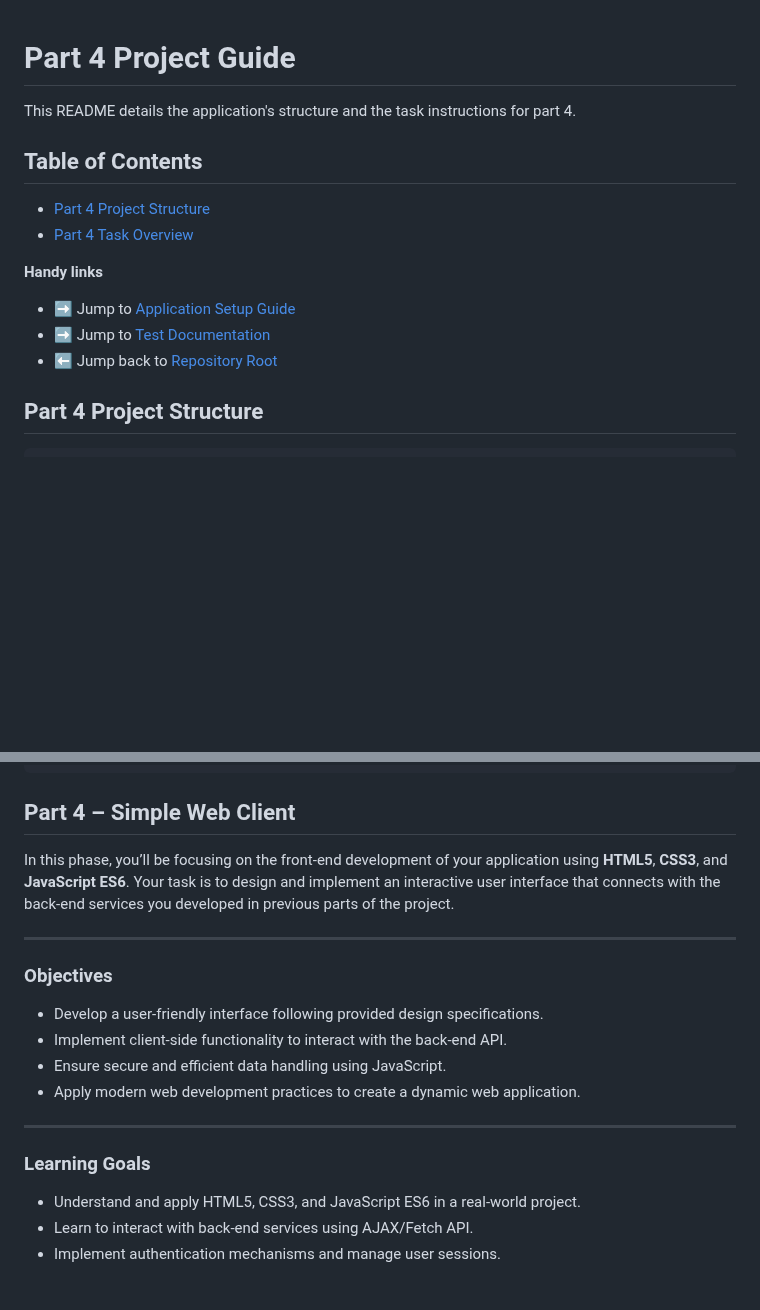
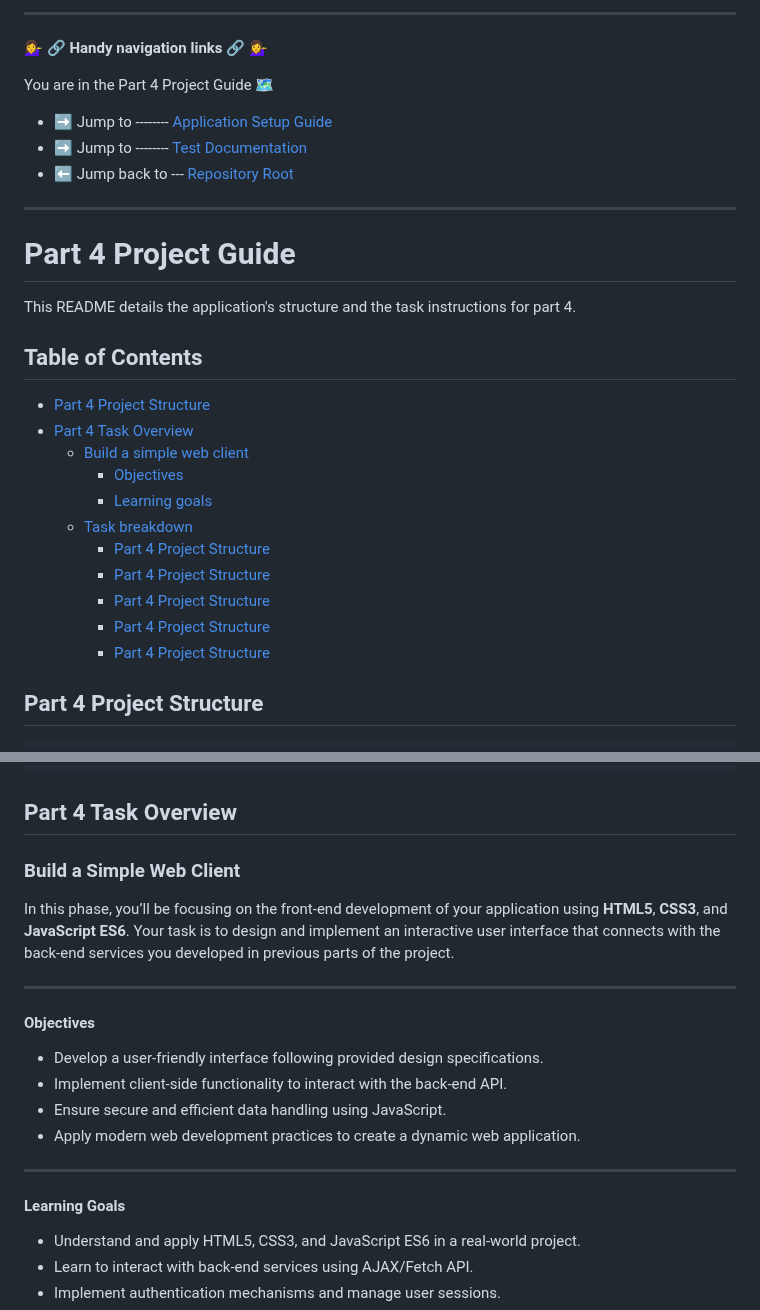
Before and after one commit to kayrbee/holbertonschool-hbnb, a Markdown page: part4/README.md, 2 parts joined by grey strips. Drawn GitHub-style; blank space fills up the shorter version.

````diff
--- a/part4/README.md
+++ b/part4/README.md
@@ -1,3 +1,14 @@
+
+---
+**💁‍♀️ 🔗 Handy navigation links 🔗 💁‍♀️**
+
+You are in the Part 4 Project Guide 🗺️
+
+- ➡️ Jump to -------- [Application Setup Guide](/part4/hbnb/README.md)
+- ➡️ Jump to -------- [Test Documentation](/part4/hbnb/tests/README.md)
+- ⬅️ Jump back to --- [Repository Root](/README.md)
+---
+
 # Part 4 Project Guide
 
 This README details the application's structure and the task instructions for part 4.
@@ -6,11 +17,15 @@ This README details the application's structure and the task instructions for pa
 
 - [Part 4 Project Structure](/part4/README.md#part-4-app-structure)
 - [Part 4 Task Overview](/part4/README.md#Part-4-Task-Overview)
-
-**Handy links**
-- ➡️ Jump to [Application Setup Guide](/part4/hbnb/README.md)
-- ➡️ Jump to [Test Documentation](/part4/hbnb/tests/README.md)
-- ⬅️ Jump back to [Repository Root](/README.md)
+    - [Build a simple web client](/part4/README.md#build-a-simple-web-client)
+        - [Objectives](/part4/README.md#objectives)
+        - [Learning goals](/part4/README.md#learning-goals)
+    - [Task breakdown](/part4/README.md#tasks-breakdown)
+        - [Part 4 Project Structure](/part4/README.md#design-task-1)
+        - [Part 4 Project Structure](/part4/README.md#login-task-2)
+        - [Part 4 Project Structure](/part4/README.md#list-of-places-task-3)
+        - [Part 4 Project Structure](/part4/README.md#place-details-task-4)
+        - [Part 4 Project Structure](/part4/README.md#add-review-task-5)
 
 
 ## Part 4 Project Structure
@@ -94,13 +109,15 @@ holbertonschool-hbnb/
 ├── README.md
 ```
 
-## Part 4 – Simple Web Client
+## Part 4 Task Overview
+
+### Build a Simple Web Client
 
 In this phase, you’ll be focusing on the front-end development of your application using **HTML5**, **CSS3**, and **JavaScript ES6**. Your task is to design and implement an interactive user interface that connects with the back-end services you developed in previous parts of the project.
 
 ---
 
-### Objectives
+#### Objectives
 
 - Develop a user-friendly interface following provided design specifications.
 - Implement client-side functionality to interact with the back-end API.
@@ -109,7 +126,7 @@ In this phase, you’ll be focusing on the front-end development of your applica
 
 ---
 
-### Learning Goals
+#### Learning Goals
 
 - Understand and apply HTML5, CSS3, and JavaScript ES6 in a real-world project.
 - Learn to interact with back-end services using AJAX/Fetch API.
````
Also changed, not shown: part4/hbnb/README.md (+30 -16 lines), 1 other file.
